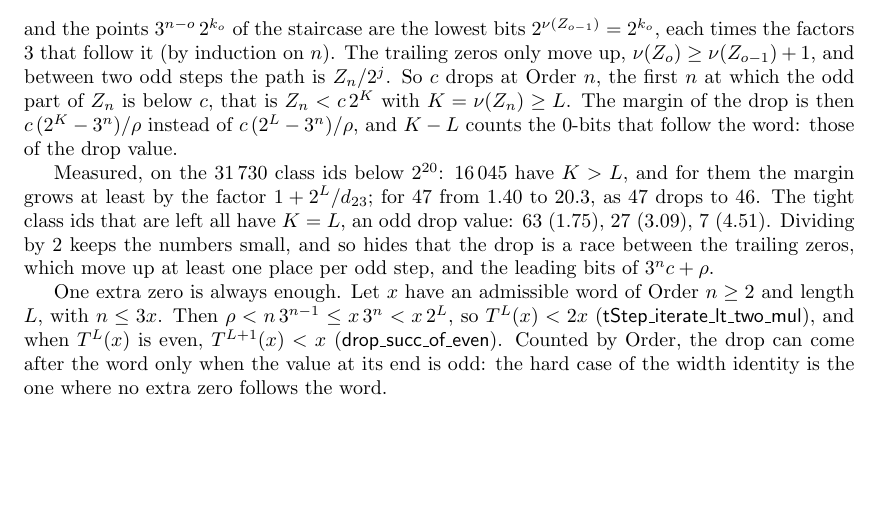
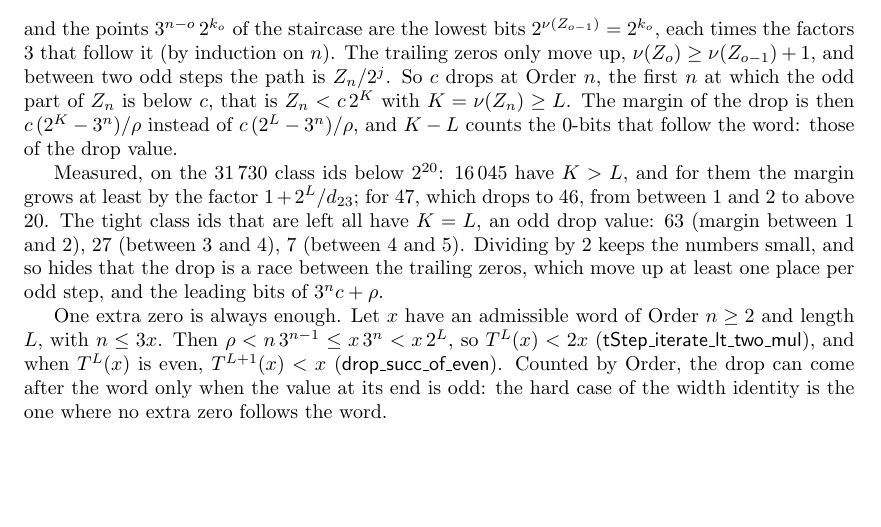
Before and after one commit to druud/Collatz-but-stop-at-the-drop, a LaTeX document (src/R_collatz_stop_at_the_drop_3.tex): part of page 13 of 23, cut so that both start at the same text. Compiled offline with pdfLaTeX.

Commit message:
Paper 3, Ch. 4: the margins as integer bounds, no decimals
Co-Authored-By: Claude Opus 5.5 <noreply@anthropic.com>

```diff
--- a/src/R_collatz_stop_at_the_drop_3.tex
+++ b/src/R_collatz_stop_at_the_drop_3.tex
@@ -875,9 +875,9 @@ $K = \nu(Z_n) \ge L$. The margin of the drop is then $c\,(2^K - 3^n)/\rho$ inste
 $c\,(2^L - 3^n)/\rho$, and $K - L$ counts the $0$-bits that follow the word: those of the drop value.
 
 Measured, on the $31\,730$ class ids below $2^{20}$: $16\,045$ have $K > L$, and for them the
-margin grows at least by the factor $1 + 2^L/d_{23}$; for $47$ from $1.40$ to $20.3$, as $47$
-drops to $46$. The tight class ids that are left all have $K = L$, an odd drop value: $63$
-($1.75$), $27$ ($3.09$), $7$ ($4.51$). Dividing by $2$ keeps the numbers small, and so hides
+margin grows at least by the factor $1 + 2^L/d_{23}$; for $47$, which drops to $46$, from
+between $1$ and $2$ to above $20$. The tight class ids that are left all have $K = L$, an odd
+drop value: $63$ (margin between $1$ and $2$), $27$ (between $3$ and $4$), $7$ (between $4$ and $5$). Dividing by $2$ keeps the numbers small, and so hides
 that the drop is a race between the trailing zeros, which move up at least one place per odd
 step, and the leading bits of $3^n c + \rho$.
 
```
Also changed, not shown: CHANGES.md (+1 -1 lines), R_collatz_stop_at_the_drop_3.pdf.
